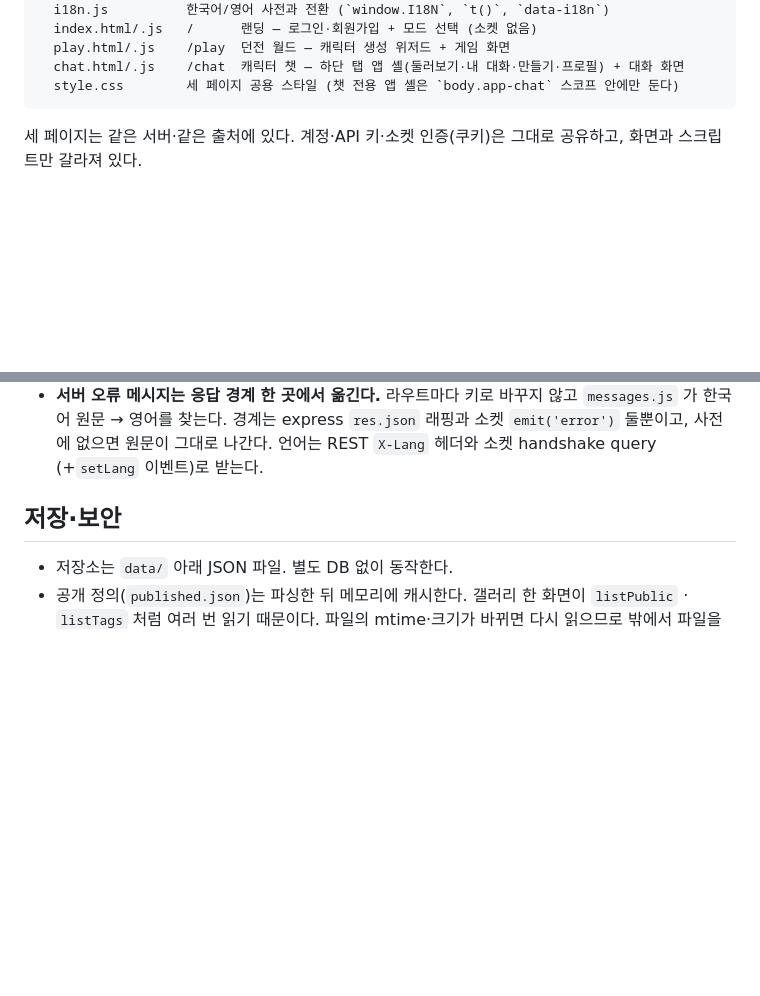
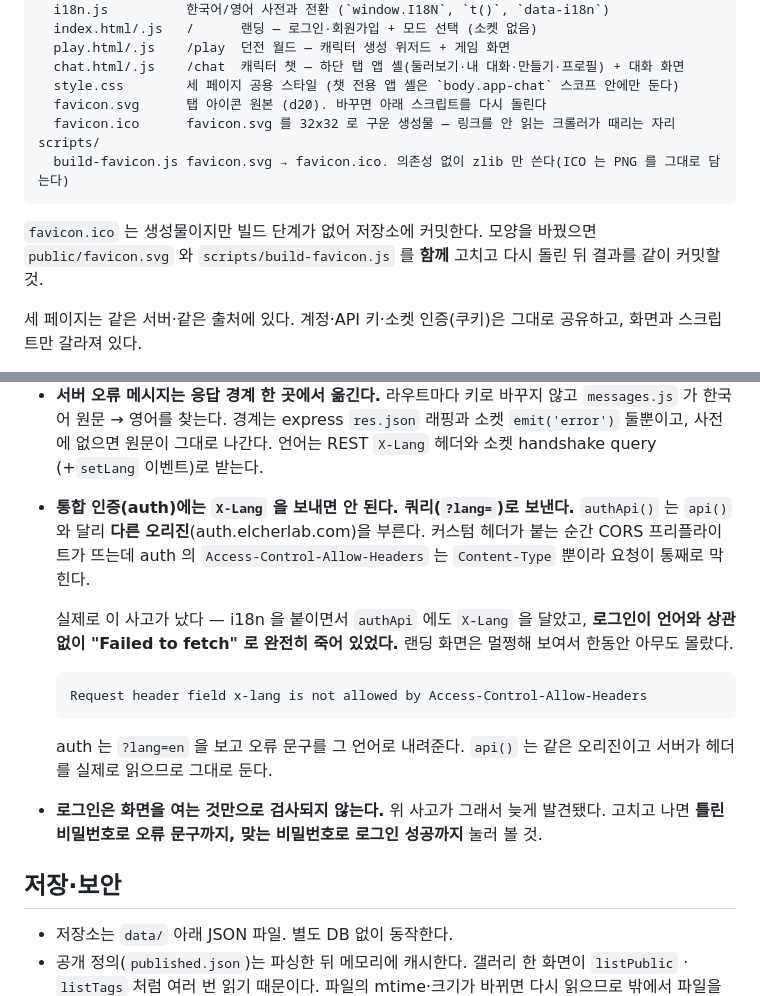
Before and after one commit to CyCle03/TRPGwithAI, a Markdown page: README.md, 2 parts joined by grey strips. GitHub-like rendering; blank space fills up the shorter version.

````diff
--- a/README.md
+++ b/README.md
@@ -119,7 +119,14 @@ public/
   play.html/.js    /play  던전 월드 — 캐릭터 생성 위저드 + 게임 화면
   chat.html/.js    /chat  캐릭터 챗 — 하단 탭 앱 셸(둘러보기·내 대화·만들기·프로필) + 대화 화면
   style.css        세 페이지 공용 스타일 (챗 전용 앱 셸은 `body.app-chat` 스코프 안에만 둔다)
+  favicon.svg      탭 아이콘 원본 (d20). 바꾸면 아래 스크립트를 다시 돌린다
+  favicon.ico      favicon.svg 를 32x32 로 구운 생성물 — 링크를 안 읽는 크롤러가 때리는 자리
+scripts/
+  build-favicon.js favicon.svg → favicon.ico. 의존성 없이 zlib 만 쓴다(ICO 는 PNG 를 그대로 담는다)
 ```
+
+`favicon.ico` 는 생성물이지만 빌드 단계가 없어 저장소에 커밋한다. 모양을 바꿨으면
+`public/favicon.svg` 와 `scripts/build-favicon.js` 를 **함께** 고치고 다시 돌린 뒤 결과를 같이 커밋할 것.
 
 세 페이지는 같은 서버·같은 출처에 있다. 계정·API 키·소켓 인증(쿠키)은 그대로 공유하고,
 화면과 스크립트만 갈라져 있다.
@@ -157,6 +164,23 @@ public/
   가 한국어 원문 → 영어를 찾는다. 경계는 express `res.json` 래핑과 소켓 `emit('error')` 둘뿐이고,
   사전에 없으면 원문이 그대로 나간다. 언어는 REST `X-Lang` 헤더와 소켓 handshake query
   (+`setLang` 이벤트)로 받는다.
+- **통합 인증(auth)에는 `X-Lang` 을 보내면 안 된다. 쿼리(`?lang=`)로 보낸다.**
+  `authApi()` 는 `api()` 와 달리 **다른 오리진**(auth.elcherlab.com)을 부른다. 커스텀 헤더가
+  붙는 순간 CORS 프리플라이트가 뜨는데 auth 의 `Access-Control-Allow-Headers` 는
+  `Content-Type` 뿐이라 요청이 통째로 막힌다.
+
+  실제로 이 사고가 났다 — i18n 을 붙이면서 `authApi` 에도 `X-Lang` 을 달았고, **로그인이
+  언어와 상관없이 "Failed to fetch" 로 완전히 죽어 있었다.** 랜딩 화면은 멀쩡해 보여서
+  한동안 아무도 몰랐다.
+
+  ```
+  Request header field x-lang is not allowed by Access-Control-Allow-Headers
+  ```
+
+  auth 는 `?lang=en` 을 보고 오류 문구를 그 언어로 내려준다. `api()` 는 같은 오리진이고
+  서버가 헤더를 실제로 읽으므로 그대로 둔다.
+- **로그인은 화면을 여는 것만으로 검사되지 않는다.** 위 사고가 그래서 늦게 발견됐다.
+  고치고 나면 **틀린 비밀번호로 오류 문구까지, 맞는 비밀번호로 로그인 성공까지** 눌러 볼 것.
 
 ## 저장·보안
 
````
Also changed, not shown: README.en.md (+26 -0 lines).
